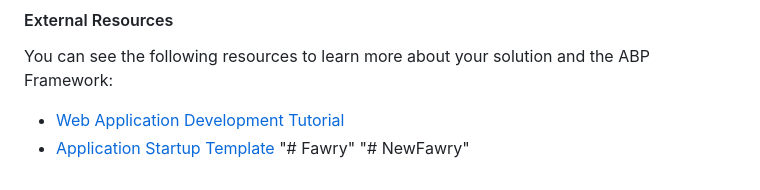
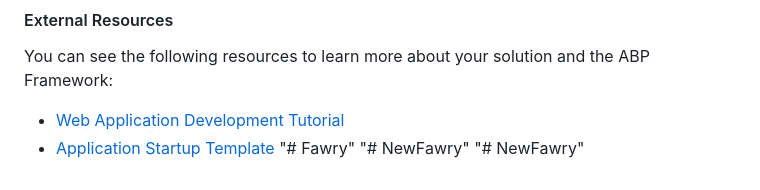
Before and after one commit to Zeyad-Elnagar/Fawry, a Markdown page: README.md, the part around the change. GitHub-like rendering.

```diff
--- a/README.md
+++ b/README.md
@@ -67,3 +67,4 @@ You can see the following resources to learn more about your solution and the AB
 * [Application Startup Template](https://abp.io/docs/latest/startup-templates/application/index)
 "# Fawry"
 "# NewFawry"
+"# NewFawry"
```
